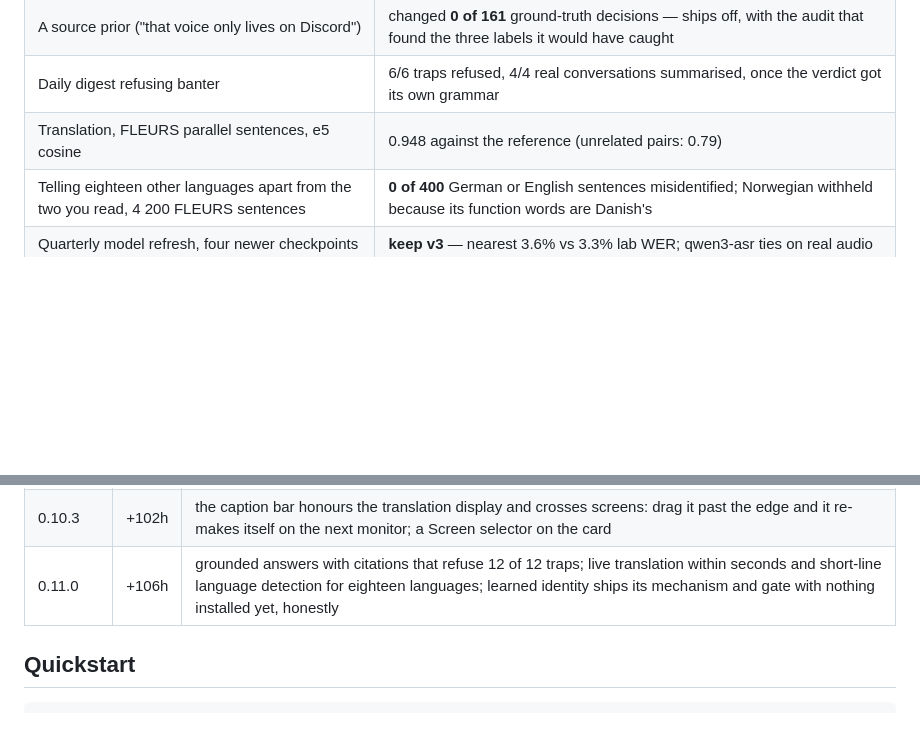
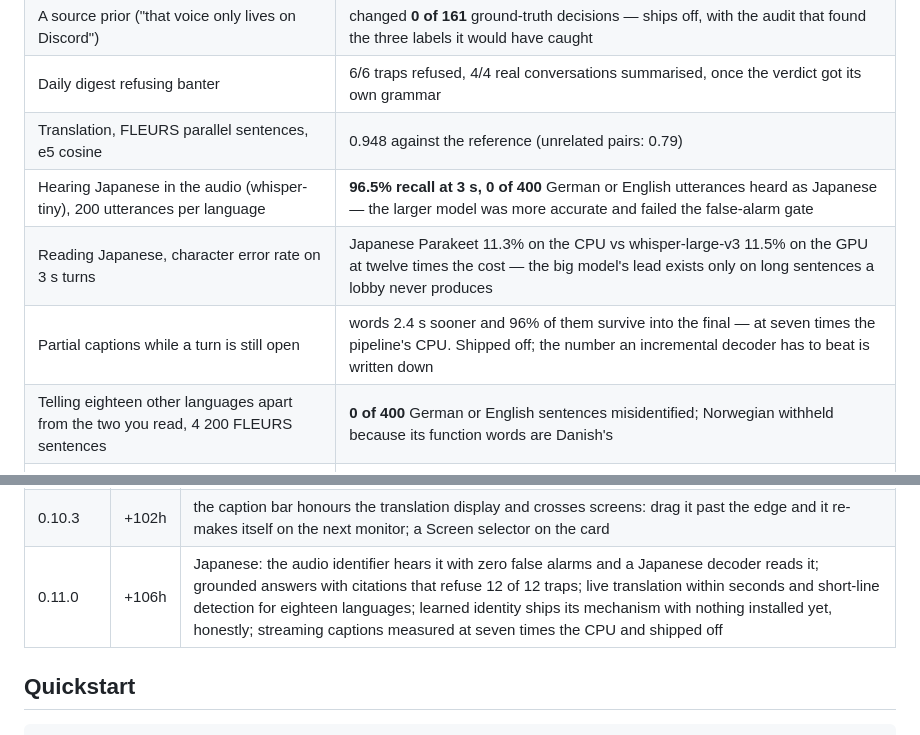
Before and after one commit to nerdrx/nx-recall, a Markdown page: README.md, 2 parts joined by grey strips. Drawn GitHub-style; blank space fills up the shorter version.

Commit message:
README: Japanese, partial captions and the rest of 0.11.0 in the numbers
Co-Authored-By: Claude Fable 5.1 <noreply@anthropic.com>

```diff
--- a/README.md
+++ b/README.md
@@ -138,6 +138,9 @@ failed are listed further down with their numbers.
 | A source prior ("that voice only lives on Discord") | changed **0 of 161** ground-truth decisions — ships off, with the audit that found the three labels it would have caught |
 | Daily digest refusing banter | 6/6 traps refused, 4/4 real conversations summarised, once the verdict got its own grammar |
 | Translation, FLEURS parallel sentences, e5 cosine | 0.948 against the reference (unrelated pairs: 0.79) |
+| Hearing Japanese in the audio (whisper-tiny), 200 utterances per language | **96.5% recall at 3 s, 0 of 400** German or English utterances heard as Japanese — the larger model was more accurate and failed the false-alarm gate |
+| Reading Japanese, character error rate on 3 s turns | Japanese Parakeet 11.3% on the CPU vs whisper-large-v3 11.5% on the GPU at twelve times the cost — the big model's lead exists only on long sentences a lobby never produces |
+| Partial captions while a turn is still open | words 2.4 s sooner and 96% of them survive into the final — at seven times the pipeline's CPU. Shipped off; the number an incremental decoder has to beat is written down |
 | Telling eighteen other languages apart from the two you read, 4 200 FLEURS sentences | **0 of 400** German or English sentences misidentified; Norwegian withheld because its function words are Danish's |
 | Quarterly model refresh, four newer checkpoints vs Parakeet v3 | **keep v3** — nearest 3.6% vs 3.3% lab WER; qwen3-asr ties on real audio and loses on speed |
 | Hotword biasing toward the roster and glossary | +9.1% recall on rare words against a +20% gate; at strength the glossary leaked into unrelated turns (control WER 8% → 29%). Not shipped |
@@ -388,7 +391,7 @@ Installed by its first user on day one; every finding became a release.
 | 0.10.1 | +100h | the captions toggle means two things again (drag, scroll, right-click to give clicks back); the accuracy card stops reporting 113% error; the assistant gets a fair share behind the enrichment queue; heard-on chips and the identity audit; `truth report` stops scoring your own account |
 | 0.10.2 | +101h | translation controls: what to translate into, which languages you read, and whether the translation or the original leads; a detector for eighteen other languages that never once mistook German or English for anything else |
 | 0.10.3 | +102h | the caption bar honours the translation display and crosses screens: drag it past the edge and it re-makes itself on the next monitor; a Screen selector on the card |
-| 0.11.0 | +106h | grounded answers with citations that refuse 12 of 12 traps; live translation within seconds and short-line language detection for eighteen languages; learned identity ships its mechanism and gate with nothing installed yet, honestly |
+| 0.11.0 | +106h | Japanese: the audio identifier hears it with zero false alarms and a Japanese decoder reads it; grounded answers with citations that refuse 12 of 12 traps; live translation within seconds and short-line detection for eighteen languages; learned identity ships its mechanism with nothing installed yet, honestly; streaming captions measured at seven times the CPU and shipped off |
 
 ## Quickstart
 
```
